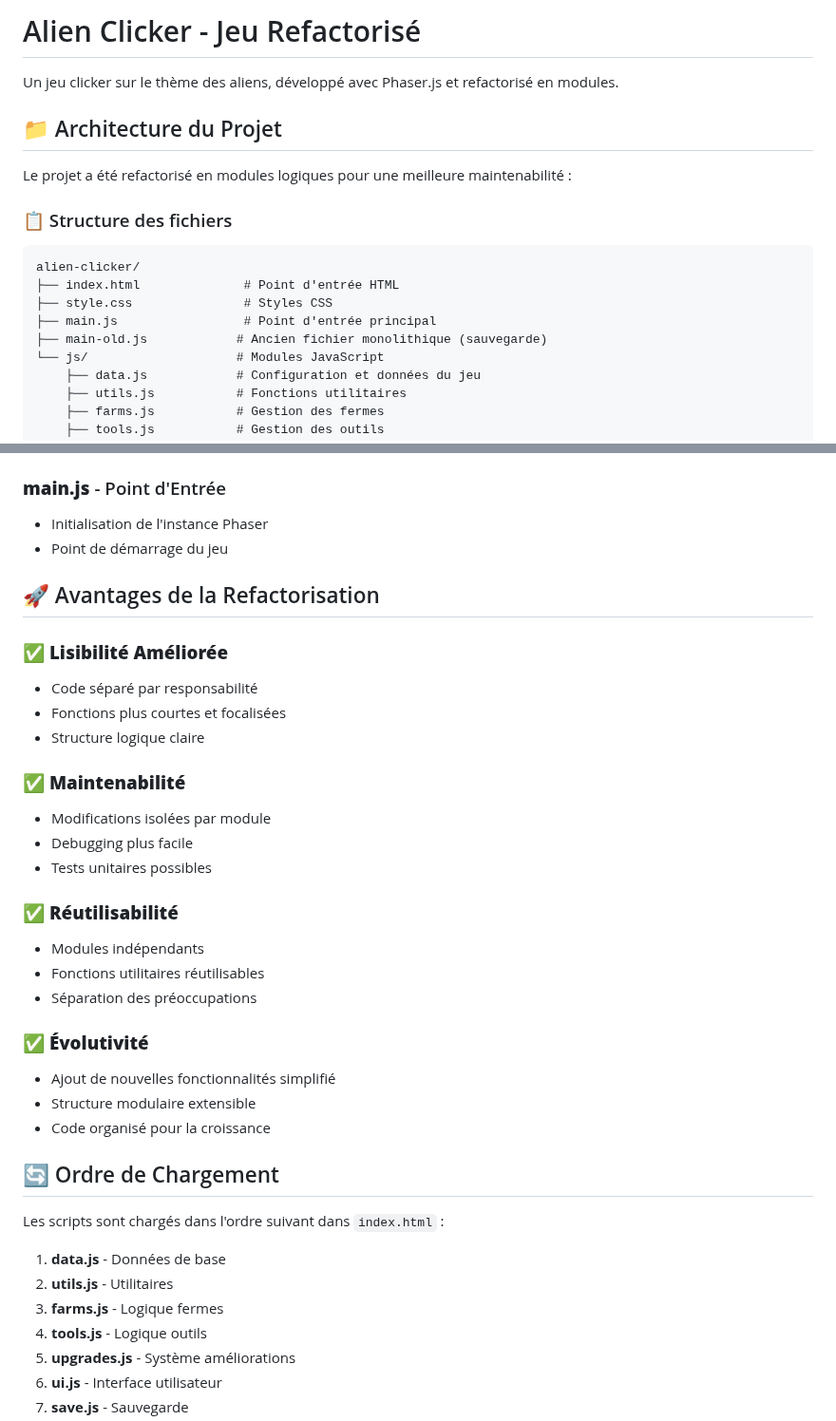
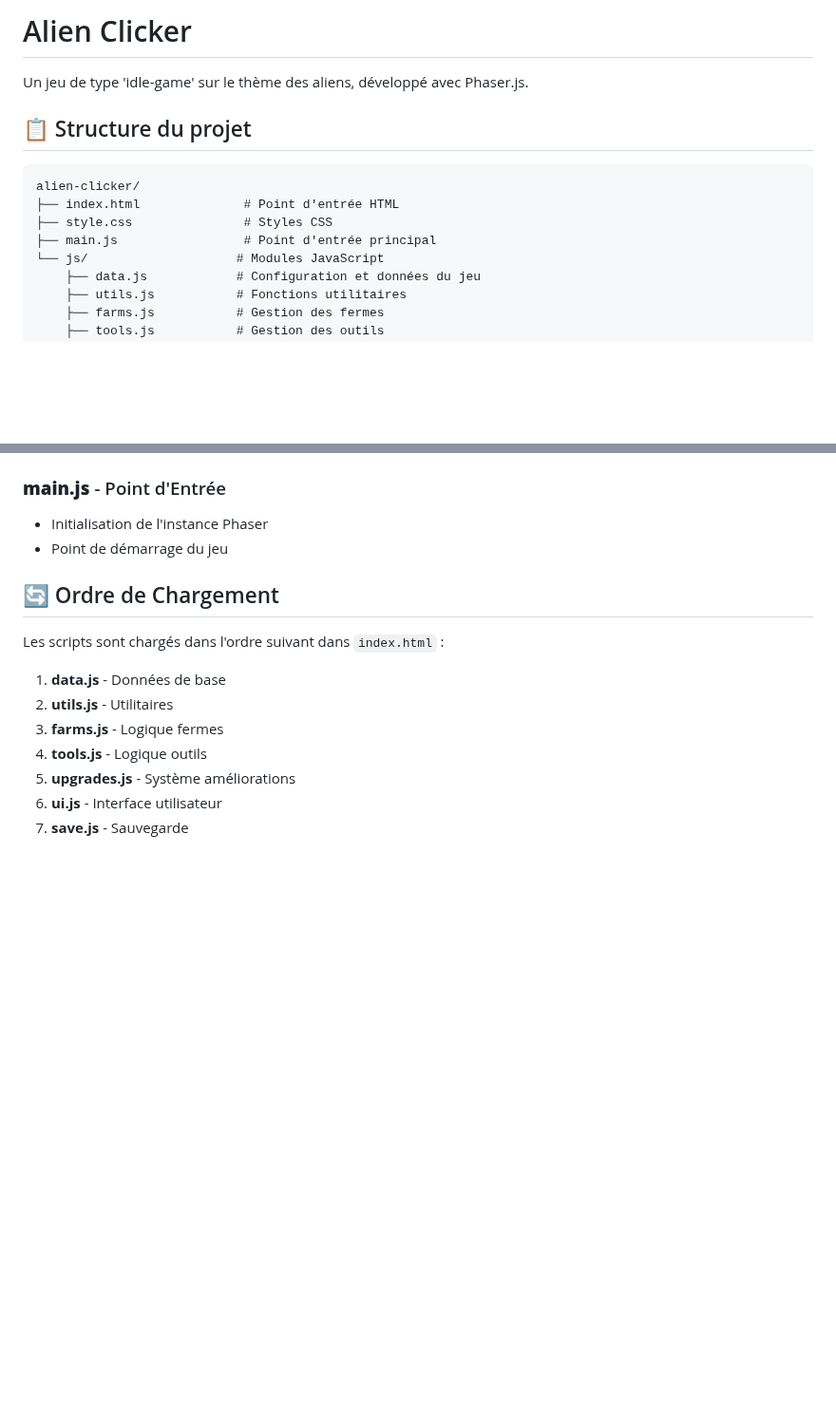
Before and after one commit to wesdig-code/alien-clicker, a Markdown page: README.md, 2 parts joined by grey strips. Shown at 95% size. Drawn GitHub-style; blank space fills up the shorter version.

Commit message:
:memo: update readme

````diff
--- a/README.md
+++ b/README.md
@@ -1,19 +1,14 @@
-# Alien Clicker - Jeu Refactorisé
+# Alien Clicker
 
-Un jeu clicker sur le thème des aliens, développé avec Phaser.js et refactorisé en modules.
+Un jeu de type 'idle-game' sur le thème des aliens, développé avec Phaser.js.
 
-## 📁 Architecture du Projet
-
-Le projet a été refactorisé en modules logiques pour une meilleure maintenabilité :
-
-### 📋 Structure des fichiers
+## 📋 Structure du projet
 
 ```
 alien-clicker/
 ├── index.html              # Point d'entrée HTML
 ├── style.css               # Styles CSS
 ├── main.js                 # Point d'entrée principal
-├── main-old.js            # Ancien fichier monolithique (sauvegarde)
 └── js/                    # Modules JavaScript
     ├── data.js            # Configuration et données du jeu
     ├── utils.js           # Fonctions utilitaires
@@ -80,28 +75,6 @@ alien-clicker/
 - Initialisation de l'instance Phaser
 - Point de démarrage du jeu
 
-## 🚀 Avantages de la Refactorisation
-
-### ✅ **Lisibilité Améliorée**
-- Code séparé par responsabilité
-- Fonctions plus courtes et focalisées
-- Structure logique claire
-
-### ✅ **Maintenabilité**
-- Modifications isolées par module
-- Debugging plus facile
-- Tests unitaires possibles
-
-### ✅ **Réutilisabilité**
-- Modules indépendants
-- Fonctions utilitaires réutilisables
-- Séparation des préoccupations
-
-### ✅ **Évolutivité**
-- Ajout de nouvelles fonctionnalités simplifié
-- Structure modulaire extensible
-- Code organisé pour la croissance
-
 ## 🔄 Ordre de Chargement
 
 Les scripts sont chargés dans l'ordre suivant dans `index.html` :
````
Also changed, not shown: other parts of README.md (+0 -11 lines).
